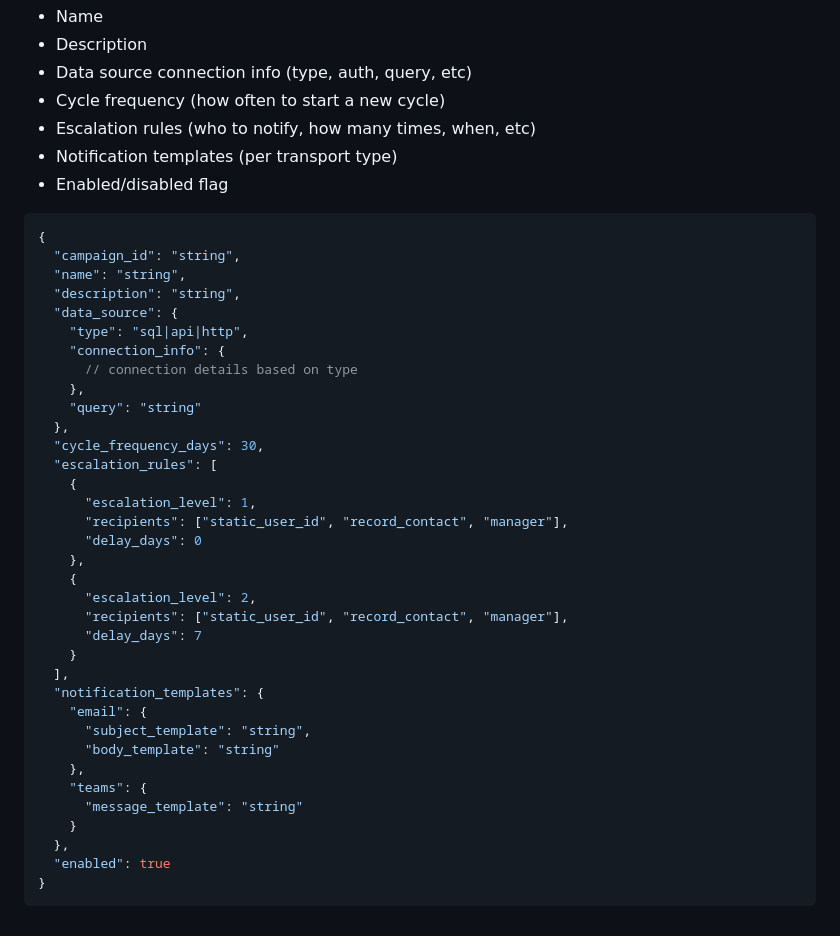
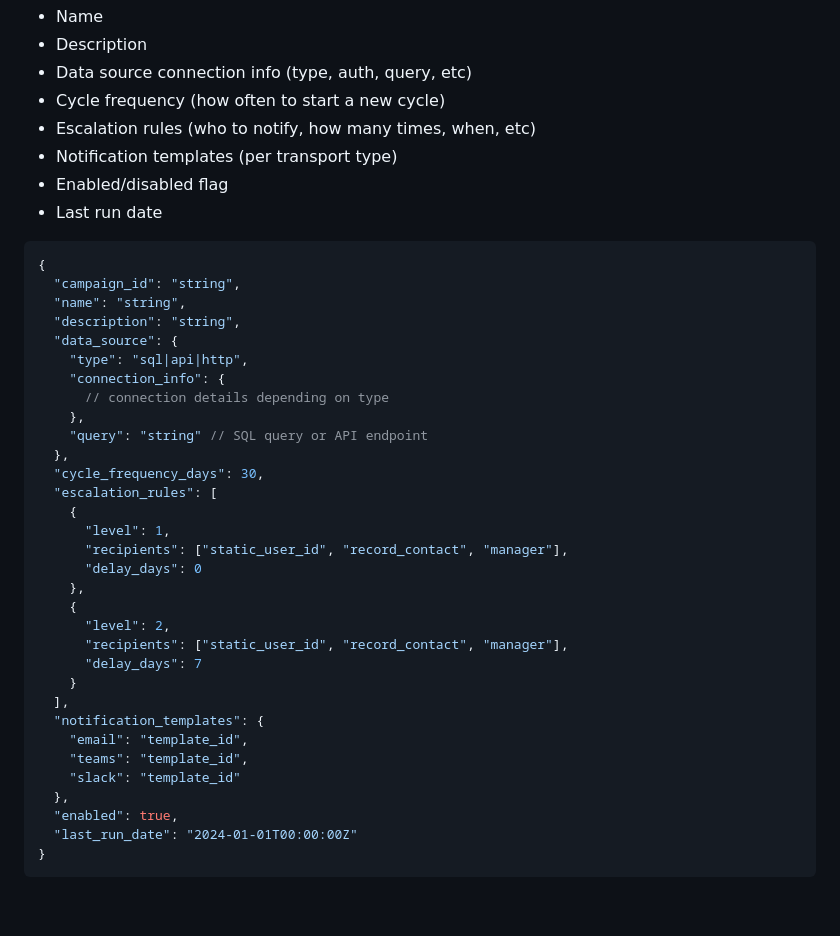
Before and after one commit to crodenas/echo, a Markdown page: docs/Design.md, the part around the change. GitHub-like rendering.

Commit message:
feat: add last run date to campaign configuration and update notification templates

````diff
--- a/docs/Design.md
+++ b/docs/Design.md
@@ -243,6 +243,7 @@ Capaign includes:
 - Escalation rules (who to notify, how many times, when, etc)
 - Notification templates (per transport type)
 - Enabled/disabled flag
+- Last run date
 
 ```json
 {
@@ -252,32 +253,29 @@ Capaign includes:
   "data_source": {
     "type": "sql|api|http",
     "connection_info": {
-      // connection details based on type
+      // connection details depending on type
     },
-    "query": "string"
+    "query": "string" // SQL query or API endpoint
   },
   "cycle_frequency_days": 30,
   "escalation_rules": [
     {
-      "escalation_level": 1,
+      "level": 1,
       "recipients": ["static_user_id", "record_contact", "manager"],
       "delay_days": 0
     },
     {
-      "escalation_level": 2,
+      "level": 2,
       "recipients": ["static_user_id", "record_contact", "manager"],
       "delay_days": 7
     }
   ],
   "notification_templates": {
-    "email": {
-      "subject_template": "string",
-      "body_template": "string"
-    },
-    "teams": {
-      "message_template": "string"
-    }
+    "email": "template_id",
+    "teams": "template_id",
+    "slack": "template_id"
   },
-  "enabled": true
+  "enabled": true,
+  "last_run_date": "2024-01-01T00:00:00Z"
 }
 ```
````
